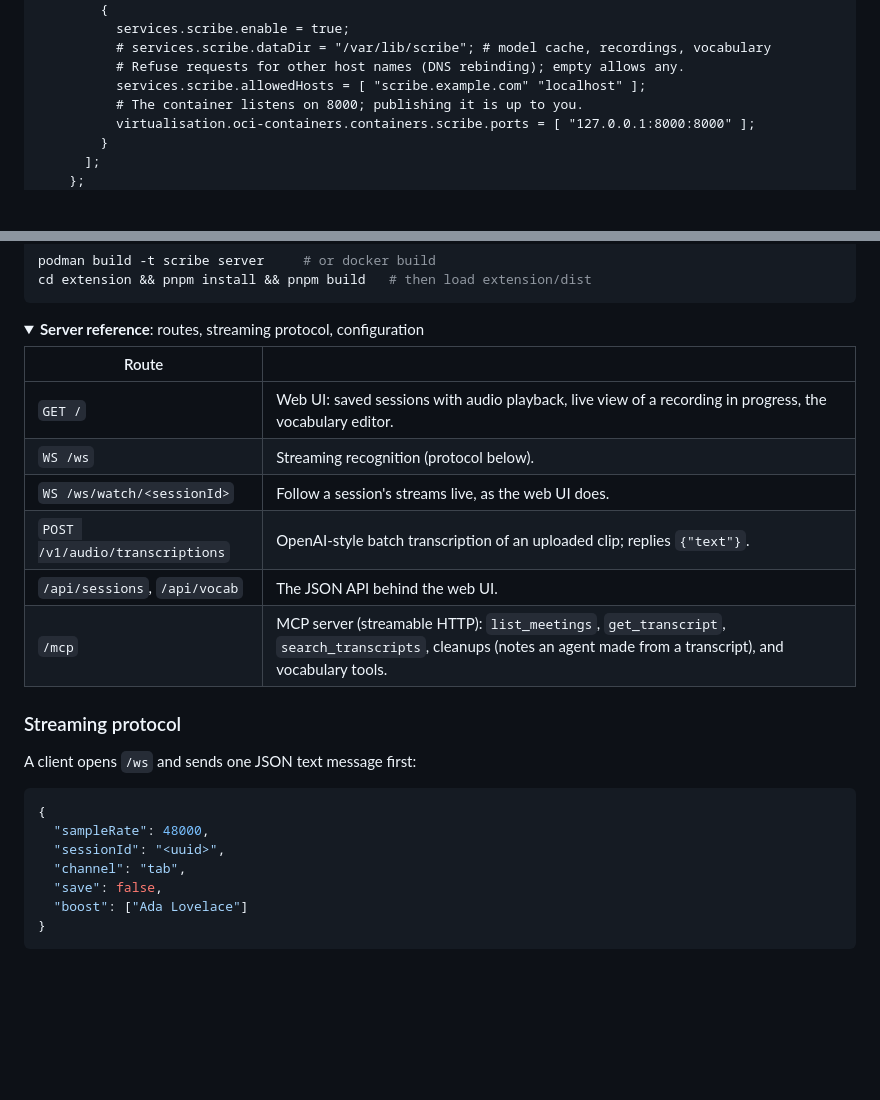
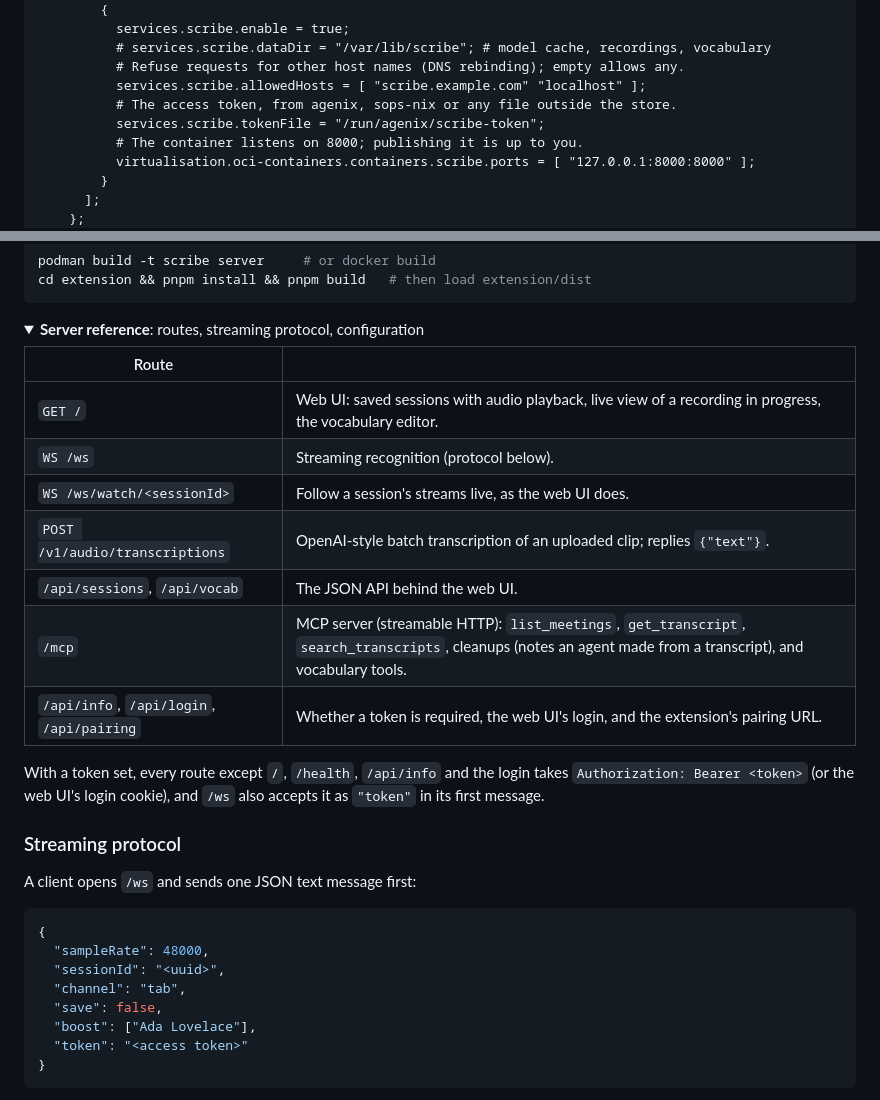
Before and after one commit to xav-ie/scribe, a Markdown page: README.md, 2 parts joined by grey strips. GitHub-like rendering; folded sections open; blank space fills up the shorter version.

````diff
--- a/README.md
+++ b/README.md
@@ -115,6 +123,8 @@ meeting gets them right.
           # services.scribe.dataDir = "/var/lib/scribe"; # model cache, recordings, vocabulary
           # Refuse requests for other host names (DNS rebinding); empty allows any.
           services.scribe.allowedHosts = [ "scribe.example.com" "localhost" ];
+          # The access token, from agenix, sops-nix or any file outside the store.
+          services.scribe.tokenFile = "/run/agenix/scribe-token";
           # The container listens on 8000; publishing it is up to you.
           virtualisation.oci-containers.containers.scribe.ports = [ "127.0.0.1:8000:8000" ];
         }
@@ -143,14 +153,19 @@ cd extension && pnpm install && pnpm build   # then load extension/dist
 <details>
 <summary><b>Server reference</b>: routes, streaming protocol, configuration</summary>
 
-| Route                           |                                                                                                                                                                |
-| ------------------------------- | -------------------------------------------------------------------------------------------------------------------------------------------------------------- |
-| `GET /`                         | Web UI: saved sessions with audio playback, live view of a recording in progress, the vocabulary editor.                                                       |
-| `WS /ws`                        | Streaming recognition (protocol below).                                                                                                                        |
-| `WS /ws/watch/<sessionId>`      | Follow a session's streams live, as the web UI does.                                                                                                           |
-| `POST /v1/audio/transcriptions` | OpenAI-style batch transcription of an uploaded clip; replies `{"text"}`.                                                                                      |
-| `/api/sessions`, `/api/vocab`   | The JSON API behind the web UI.                                                                                                                                |
-| `/mcp`                          | MCP server (streamable HTTP): `list_meetings`, `get_transcript`, `search_transcripts`, cleanups (notes an agent made from a transcript), and vocabulary tools. |
+| Route                                     |                                                                                                                                                                |
+| ----------------------------------------- | -------------------------------------------------------------------------------------------------------------------------------------------------------------- |
+| `GET /`                                   | Web UI: saved sessions with audio playback, live view of a recording in progress, the vocabulary editor.                                                       |
+| `WS /ws`                                  | Streaming recognition (protocol below).                                                                                                                        |
+| `WS /ws/watch/<sessionId>`                | Follow a session's streams live, as the web UI does.                                                                                                           |
+| `POST /v1/audio/transcriptions`           | OpenAI-style batch transcription of an uploaded clip; replies `{"text"}`.                                                                                      |
+| `/api/sessions`, `/api/vocab`             | The JSON API behind the web UI.                                                                                                                                |
+| `/mcp`                                    | MCP server (streamable HTTP): `list_meetings`, `get_transcript`, `search_transcripts`, cleanups (notes an agent made from a transcript), and vocabulary tools. |
+| `/api/info`, `/api/login`, `/api/pairing` | Whether a token is required, the web UI's login, and the extension's pairing URL.                                                                              |
+
+With a token set, every route except `/`, `/health`, `/api/info` and the login
+takes `Authorization: Bearer <token>` (or the web UI's login cookie), and `/ws`
+also accepts it as `"token"` in its first message.
 
 ### Streaming protocol
 
@@ -162,7 +177,8 @@ A client opens `/ws` and sends one JSON text message first:
   "sessionId": "<uuid>",
   "channel": "tab",
   "save": false,
-  "boost": ["Ada Lovelace"]
+  "boost": ["Ada Lovelace"],
+  "token": "<access token>"
 }
 ```
 
````
Also changed, not shown: other parts of README.md (+19 -11 lines), assets/web-ui.png, 2 other files.
